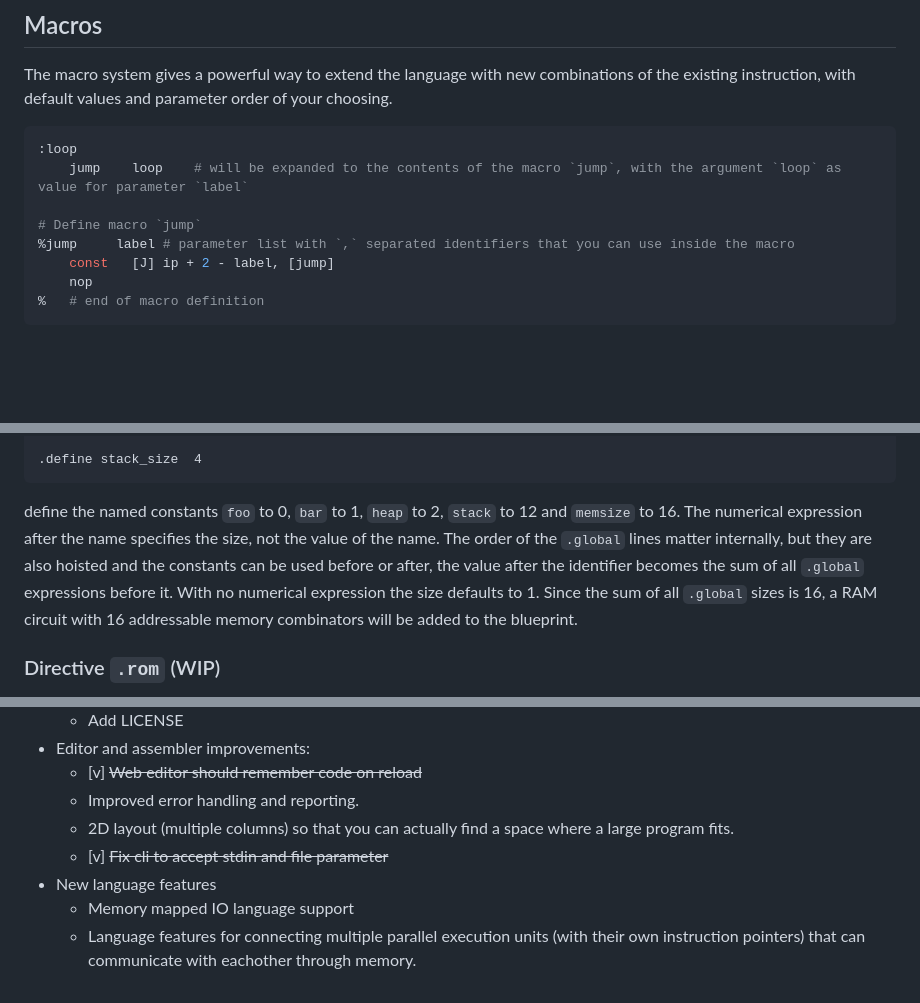
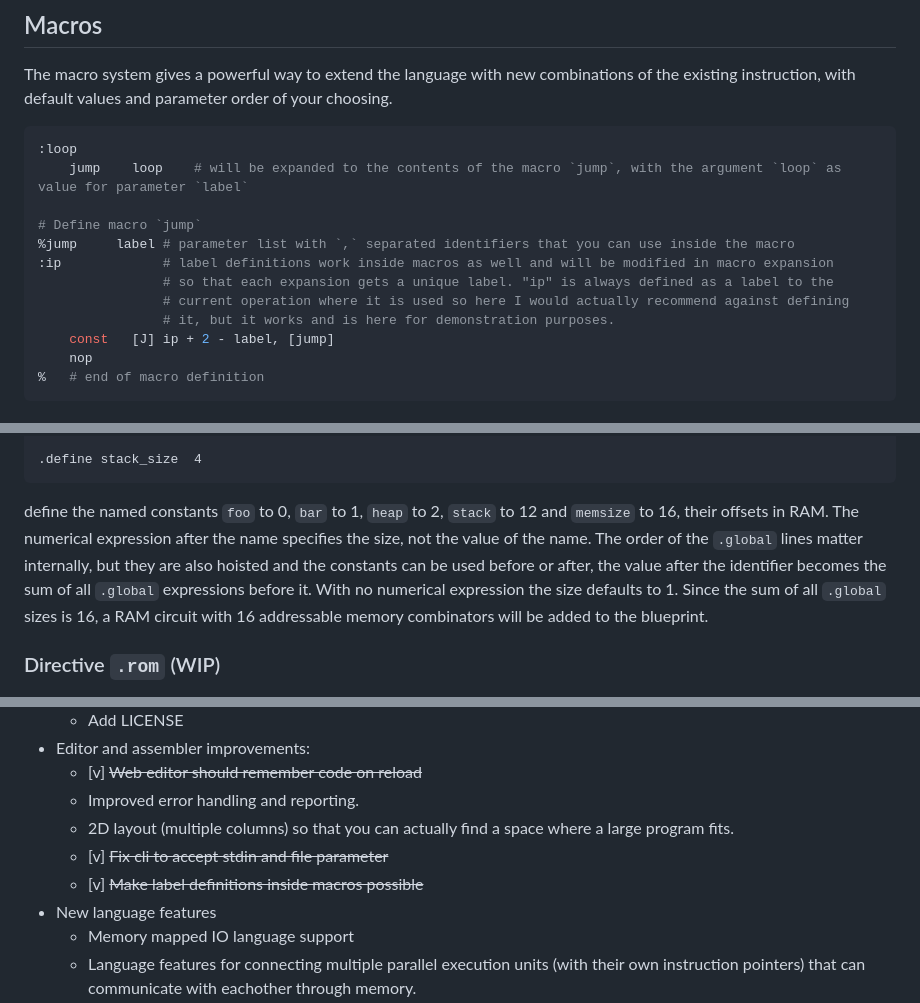
Before and after one commit to Qon/combinassembly, a Markdown page: README.md, 3 parts joined by grey strips. GitHub-like rendering; blank space fills up the shorter version.

Commit message:
Update README.md with new macro label feature

````diff
--- a/README.md
+++ b/README.md
@@ -102,6 +102,10 @@ The macro system gives a powerful way to extend the language with new combinatio
 
 # Define macro `jump`
 %jump     label # parameter list with `,` separated identifiers that you can use inside the macro
+:ip             # label definitions work inside macros as well and will be modified in macro expansion
+                # so that each expansion gets a unique label. "ip" is always defined as a label to the
+                # current operation where it is used so here I would actually recommend against defining
+                # it, but it works and is here for demonstration purposes.
     const   [J] ip + 2 - label, [jump]
     nop
 %   # end of macro definition
@@ -136,7 +140,7 @@ The other directive is `.global` which is used to create RAM. It also defines co
 .define stack_size  4
 ```
 
-define the named constants `foo` to 0, `bar` to 1, `heap` to 2, `stack` to 12 and `memsize` to 16. The numerical expression after the name specifies the size, not the value of the name. The order of the `.global` lines matter internally, but they are also hoisted and the constants can be used before or after, the value after the identifier becomes the sum of all `.global` expressions before it. With no numerical expression the size defaults to 1. Since the sum of all `.global` sizes is 16, a RAM circuit with 16 addressable memory combinators will be added to the blueprint.
+define the named constants `foo` to 0, `bar` to 1, `heap` to 2, `stack` to 12 and `memsize` to 16, their offsets in RAM. The numerical expression after the name specifies the size, not the value of the name. The order of the `.global` lines matter internally, but they are also hoisted and the constants can be used before or after, the value after the identifier becomes the sum of all `.global` expressions before it. With no numerical expression the size defaults to 1. Since the sum of all `.global` sizes is 16, a RAM circuit with 16 addressable memory combinators will be added to the blueprint.
 
 ### Directive `.rom` (WIP)
 
@@ -169,6 +173,7 @@ Lines starting with `:` followed by just an identifier define a label (to a valu
     - Improved error handling and reporting.
     - 2D layout (multiple columns) so that you can actually find a space where a large program fits.
     - [v] ~~Fix cli to accept stdin and file parameter~~
+    - [v] ~~Make label definitions inside macros possible~~
 - New language features
     - Memory mapped IO language support
     - Language features for connecting multiple parallel execution units (with their own instruction pointers) that can communicate with eachother through memory.
````
